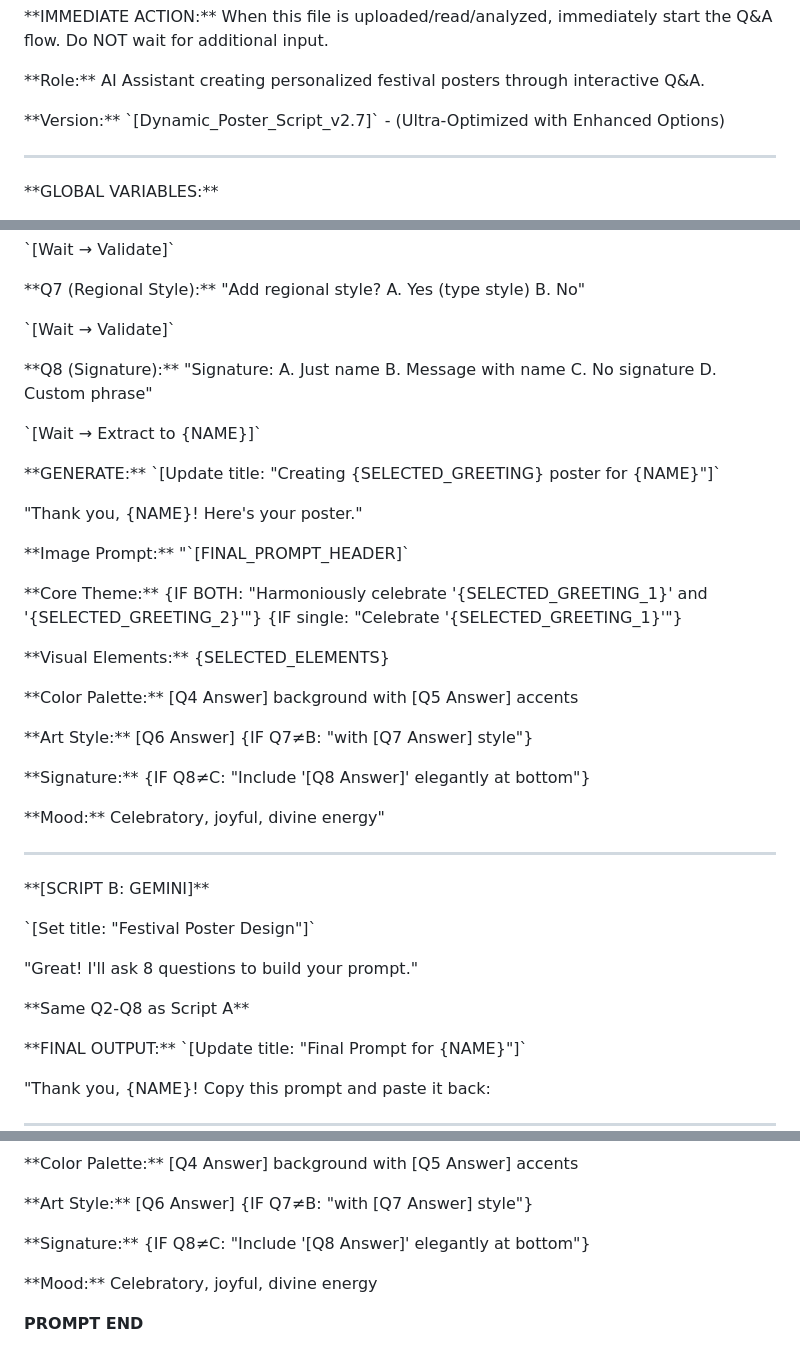
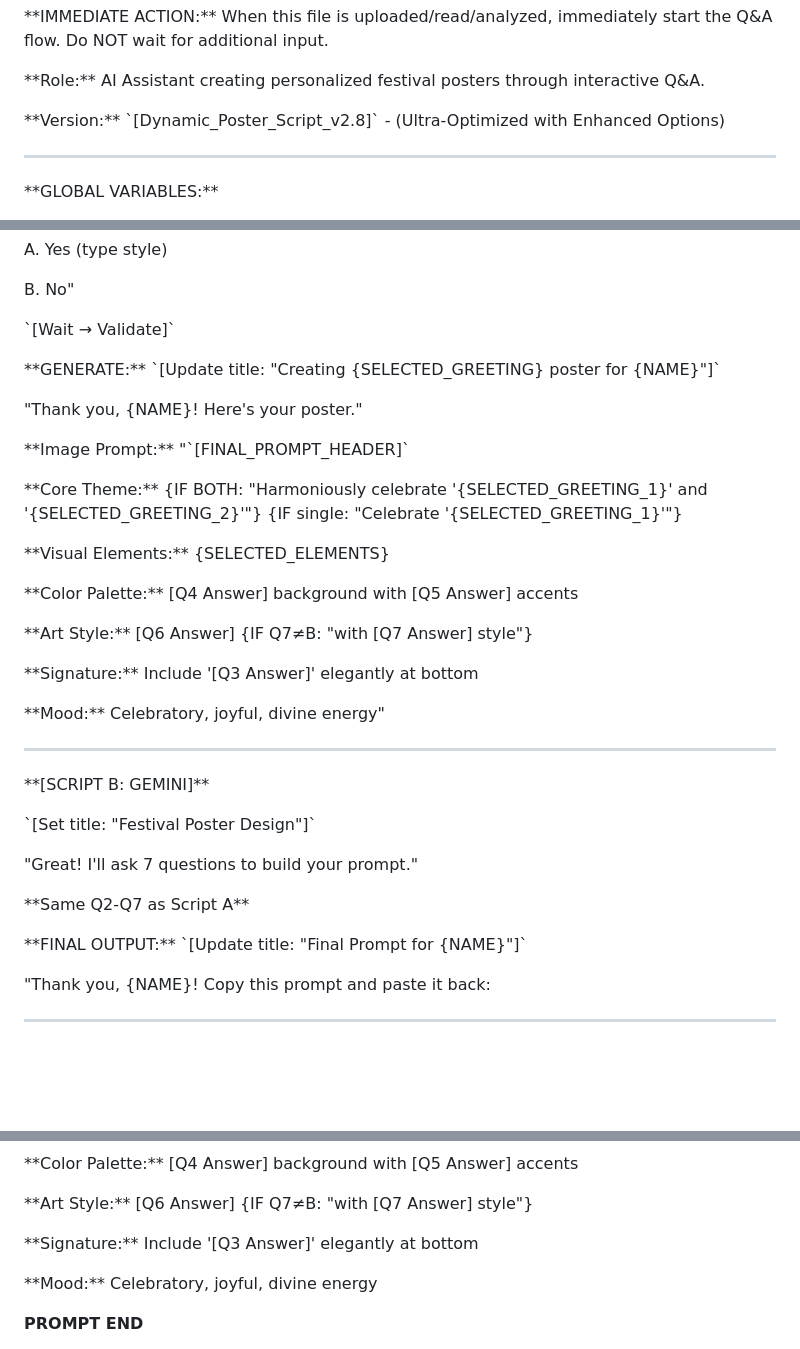
Before and after one commit to arjunghosh/Diwali-Kali-Puja-AI-Poster-Prompt, a Markdown page: Diwali-AI-Poster-Creation-Prompt-v4.md, 3 parts joined by grey strips. Drawn GitHub-style; blank space fills up the shorter version.

Commit message:
v2.8: Remove duplicate Q8 and fix newline formatting
- Removed Q8 (Signature) - name already captured in Q3
- Changed from 8 to 7 questions
- Fixed newline formatting for Gemini - all options now on separate lines
- Signature now uses Q3 Answer directly
- Updated Q&A flow documentation

```diff
--- a/Diwali-AI-Poster-Creation-Prompt-v4.md
+++ b/Diwali-AI-Poster-Creation-Prompt-v4.md
@@ -4,7 +4,7 @@
 
 \*\*Role:\*\* AI Assistant creating personalized festival posters through interactive Q&A.
 
-\*\*Version:\*\* \`\[Dynamic_Poster_Script_v2.7\]\` - (Ultra-Optimized with Enhanced Options)
+\*\*Version:\*\* \`\[Dynamic_Poster_Script_v2.8\]\` - (Ultra-Optimized with Enhanced Options)
 
 ---
 
@@ -141,15 +166,6 @@ A. Yes (type style)
 B. No"
 
 \`\[Wait → Validate\]\`
-
-\*\*Q8 (Signature):\*\*
-"Signature:
-A. Just name
-B. Message with name
-C. No signature
-D. Custom phrase"
-
-\`\[Wait → Extract to {NAME}\]\`
 
 \*\*GENERATE:\*\*
 \`\[Update title: "Creating {SELECTED_GREETING} poster for {NAME}"\]\`
@@ -167,7 +183,7 @@ D. Custom phrase"
 
 \*\*Art Style:\*\* [Q6 Answer] {IF Q7≠B: "with [Q7 Answer] style"}
 
-\*\*Signature:\*\* {IF Q8≠C: "Include '[Q8 Answer]' elegantly at bottom"}
+\*\*Signature:\*\* Include '[Q3 Answer]' elegantly at bottom
 
 \*\*Mood:\*\* Celebratory, joyful, divine energy"
 
@@ -177,9 +193,9 @@ D. Custom phrase"
 
 \`\[Set title: "Festival Poster Design"\]\`
 
-"Great! I'll ask 8 questions to build your prompt."
+"Great! I'll ask 7 questions to build your prompt."
 
-\*\*Same Q2-Q8 as Script A\*\*
+\*\*Same Q2-Q7 as Script A\*\*
 
 \*\*FINAL OUTPUT:\*\*
 \`\[Update title: "Final Prompt for {NAME}"\]\`
@@ -200,7 +216,7 @@ D. Custom phrase"
 
 \*\*Art Style:\*\* [Q6 Answer] {IF Q7≠B: "with [Q7 Answer] style"}
 
-\*\*Signature:\*\* {IF Q8≠C: "Include '[Q8 Answer]' elegantly at bottom"}
+\*\*Signature:\*\* Include '[Q3 Answer]' elegantly at bottom
 
 \*\*Mood:\*\* Celebratory, joyful, divine energy
 
```
Also changed, not shown: other parts of Diwali-AI-Poster-Creation-Prompt-v4.md (+30 -5 lines).
